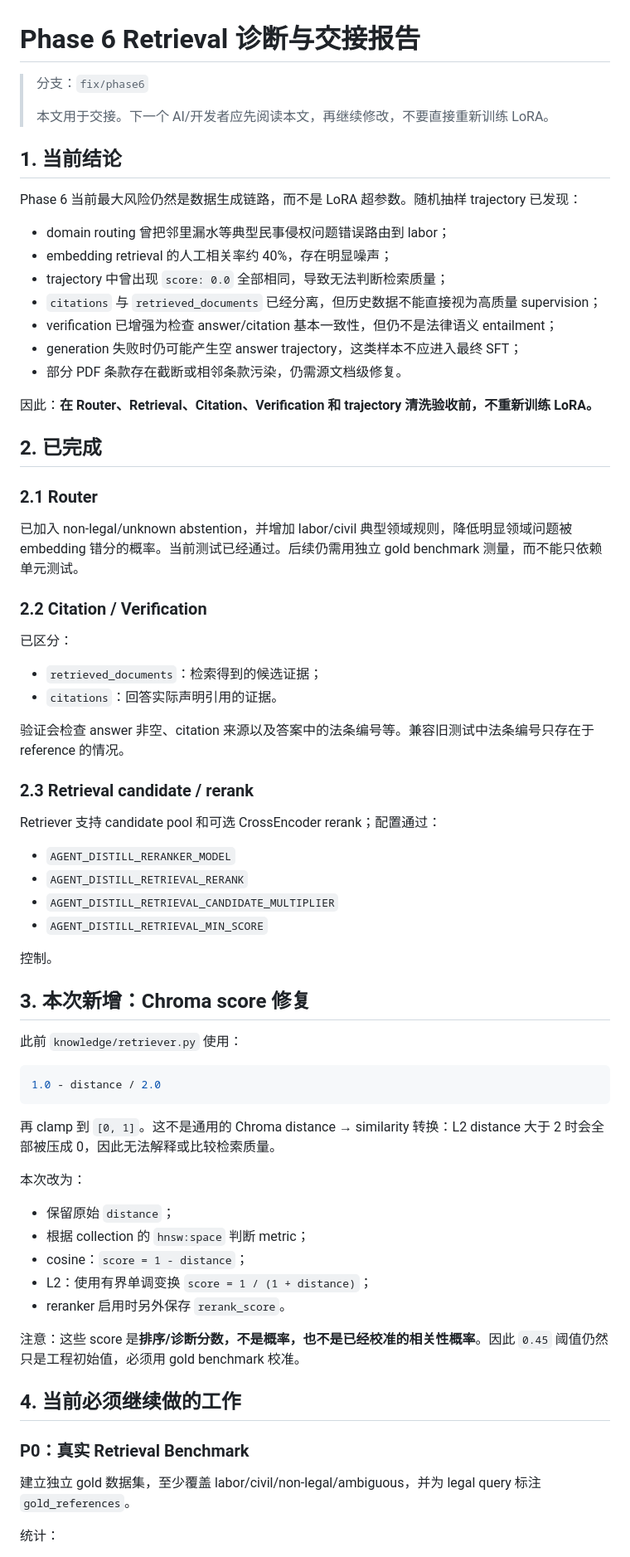
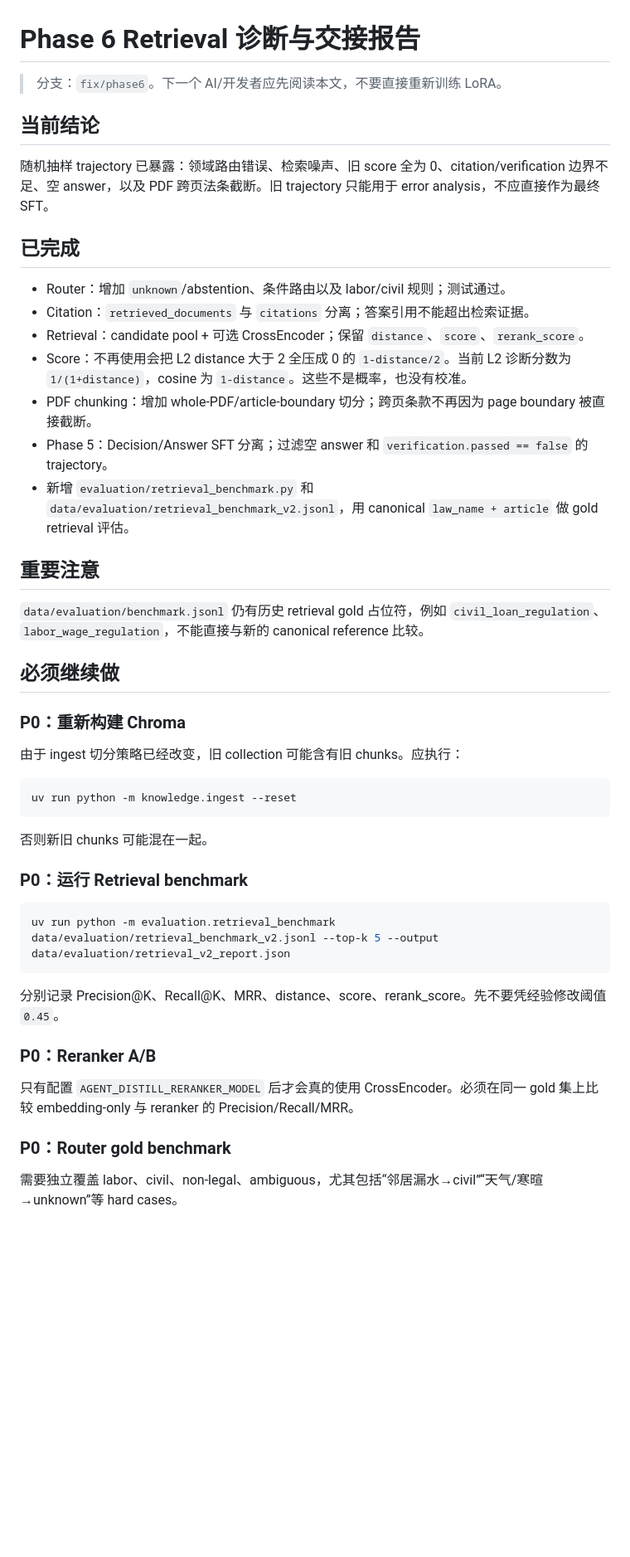
Before and after one commit to sakura742/Agent_Distill, a Markdown page: docs/PHASE6_RETRIEVAL_DIAGNOSTIC.md, the part around one of its changes. Shown at 83% size. GitHub-like rendering; blank space fills up the shorter version.

````diff
--- a/docs/PHASE6_RETRIEVAL_DIAGNOSTIC.md
+++ b/docs/PHASE6_RETRIEVAL_DIAGNOSTIC.md
@@ -1,74 +1,49 @@
 # Phase 6 Retrieval 诊断与交接报告
 
-> 分支：`fix/phase6`
->
-> 本文用于交接。下一个 AI/开发者应先阅读本文，再继续修改，不要直接重新训练 LoRA。
+> 分支：`fix/phase6`。下一个 AI/开发者应先阅读本文，不要直接重新训练 LoRA。
 
-## 1. 当前结论
+## 当前结论
+随机抽样 trajectory 已暴露：领域路由错误、检索噪声、旧 score 全为 0、citation/verification 边界不足、空 answer，以及 PDF 跨页法条截断。旧 trajectory 只能用于 error analysis，不应直接作为最终 SFT。
 
-Phase 6 当前最大风险仍然是数据生成链路，而不是 LoRA 超参数。随机抽样 trajectory 已发现：
+## 已完成
 
-- domain routing 曾把邻里漏水等典型民事侵权问题错误路由到 labor；
-- embedding retrieval 的人工相关率约 40%，存在明显噪声；
-- trajectory 中曾出现 `score: 0.0` 全部相同，导致无法判断检索质量；
-- `citations` 与 `retrieved_documents` 已经分离，但历史数据不能直接视为高质量 supervision；
-- verification 已增强为检查 answer/citation 基本一致性，但仍不是法律语义 entailment；
-- generation 失败时仍可能产生空 answer trajectory，这类样本不应进入最终 SFT；
-- 部分 PDF 条款存在截断或相邻条款污染，仍需源文档级修复。
+- Router：增加 `unknown`/abstention、条件路由以及 labor/civil 规则；测试通过。
+- Citation：`retrieved_documents` 与 `citations` 分离；答案引用不能超出检索证据。
+- Retrieval：candidate pool + 可选 CrossEncoder；保留 `distance`、`score`、`rerank_score`。
+- Score：不再使用会把 L2 distance 大于 2 全压成 0 的 `1-distance/2`。当前 L2 诊断分数为 `1/(1+distance)`，cosine 为 `1-distance`。这些不是概率，也没有校准。
+- PDF chunking：增加 whole-PDF/article-boundary 切分；跨页条款不再因为 page boundary 被直接截断。
+- Phase 5：Decision/Answer SFT 分离；过滤空 answer 和 `verification.passed == false` 的 trajectory。
+- 新增 `evaluation/retrieval_benchmark.py` 和 `data/evaluation/retrieval_benchmark_v2.jsonl`，用 canonical `law_name + article` 做 gold retrieval 评估。
 
-因此：**在 Router、Retrieval、Citation、Verification 和 trajectory 清洗验收前，不重新训练 LoRA。**
+## 重要注意
 
-## 2. 已完成
+`data/evaluation/benchmark.jsonl` 仍有历史 retrieval gold 占位符，例如 `civil_loan_regulation`、`labor_wage_regulation`，不能直接与新的 canonical reference 比较。
 
-### 2.1 Router
+## 必须继续做
 
-已加入 non-legal/unknown abstention，并增加 labor/civil 典型领域规则，降低明显领域问题被 embedding 错分的概率。当前测试已经通过。后续仍需用独立 gold benchmark 测量，而不能只依赖单元测试。
+### P0：重新构建 Chroma
 
-### 2.2 Citation / Verification
+由于 ingest 切分策略已经改变，旧 collection 可能含有旧 chunks。应执行：
 
-已区分：
-
-- `retrieved_documents`：检索得到的候选证据；
-- `citations`：回答实际声明引用的证据。
-
-验证会检查 answer 非空、citation 来源以及答案中的法条编号等。兼容旧测试中法条编号只存在于 reference 的情况。
-
-### 2.3 Retrieval candidate / rerank
-
-Retriever 支持 candidate pool 和可选 CrossEncoder rerank；配置通过：
-
-- `AGENT_DISTILL_RERANKER_MODEL`
-- `AGENT_DISTILL_RETRIEVAL_RERANK`
-- `AGENT_DISTILL_RETRIEVAL_CANDIDATE_MULTIPLIER`
-- `AGENT_DISTILL_RETRIEVAL_MIN_SCORE`
-
-控制。
-
-## 3. 本次新增：Chroma score 修复
-
-此前 `knowledge/retriever.py` 使用：
-
-```python
-1.0 - distance / 2.0
+```powershell
+uv run python -m knowledge.ingest --reset
 ```
 
-再 clamp 到 `[0, 1]`。这不是通用的 Chroma distance → similarity 转换：L2 distance 大于 2 时会全部被压成 0，因此无法解释或比较检索质量。
+否则新旧 chunks 可能混在一起。
 
-本次改为：
+### P0：运行 Retrieval benchmark
 
-- 保留原始 `distance`；
-- 根据 collection 的 `hnsw:space` 判断 metric；
-- cosine：`score = 1 - distance`；
-- L2：使用有界单调变换 `score = 1 / (1 + distance)`；
-- reranker 启用时另外保存 `rerank_score`。
+```powershell
+uv run python -m evaluation.retrieval_benchmark data/evaluation/retrieval_benchmark_v2.jsonl --top-k 5 --output data/evaluation/retrieval_v2_report.json
+```
 
-注意：这些 score 是**排序/诊断分数，不是概率，也不是已经校准的相关性概率**。因此 `0.45` 阈值仍然只是工程初始值，必须用 gold benchmark 校准。
+分别记录 Precision@K、Recall@K、MRR、distance、score、rerank_score。先不要凭经验修改阈值 `0.45`。
 
-## 4. 当前必须继续做的工作
+### P0：Reranker A/B
 
-### P0：真实 Retrieval Benchmark
+只有配置 `AGENT_DISTILL_RERANKER_MODEL` 后才会真的使用 CrossEncoder。必须在同一 gold 集上比较 embedding-only 与 reranker 的 Precision/Recall/MRR。
 
-建立独立 gold 数据集，至少覆盖 labor/civil/non-legal/ambiguous，并为 legal query 标注 `gold_references`。
+### P0：Router gold benchmark
 
-统计：
+需要独立覆盖 labor、civil、non-legal、ambiguous，尤其包括“邻居漏水→civil”“天气/寒暄→unknown”等 hard cases。
 
````
Also changed, not shown: other parts of docs/PHASE6_RETRIEVAL_DIAGNOSTIC.md (+29 -118 lines).
